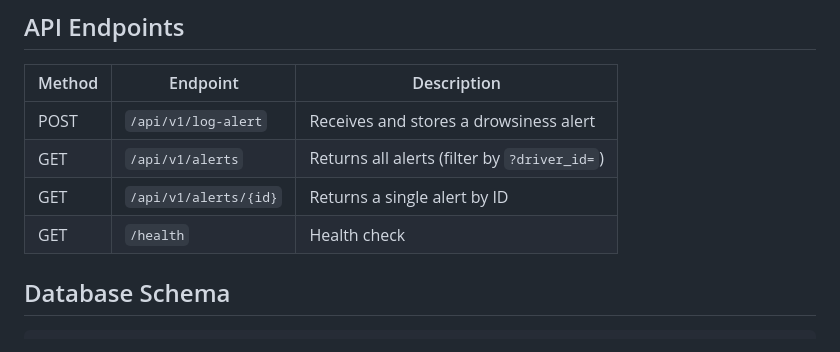
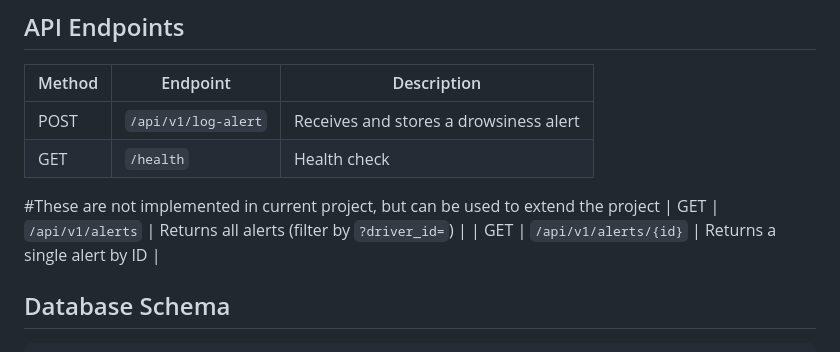
Before and after one commit to SHASHANKSINGH6664/E2E-Driver-Drowsiness-Detection-FastAPI-SQLAlchemy-SQLite, a Markdown page: README.MD, the part around the change. Drawn GitHub-style.

```diff
--- a/README.MD
+++ b/README.MD
@@ -65,9 +65,12 @@ uvicorn main:app --reload
 | Method | Endpoint                | Description                                  |
 |--------|--------------------------|-----------------------------------------------|
 | POST   | `/api/v1/log-alert`     | Receives and stores a drowsiness alert       |
+| GET    | `/health`               | Health check                                 |
+
+#These are not implemented in current project, but can be used to extend the project
 | GET    | `/api/v1/alerts`        | Returns all alerts (filter by `?driver_id=`) |
 | GET    | `/api/v1/alerts/{id}`   | Returns a single alert by ID                 |
-| GET    | `/health`               | Health check                                 |
+
 
 ## Database Schema
 
```
